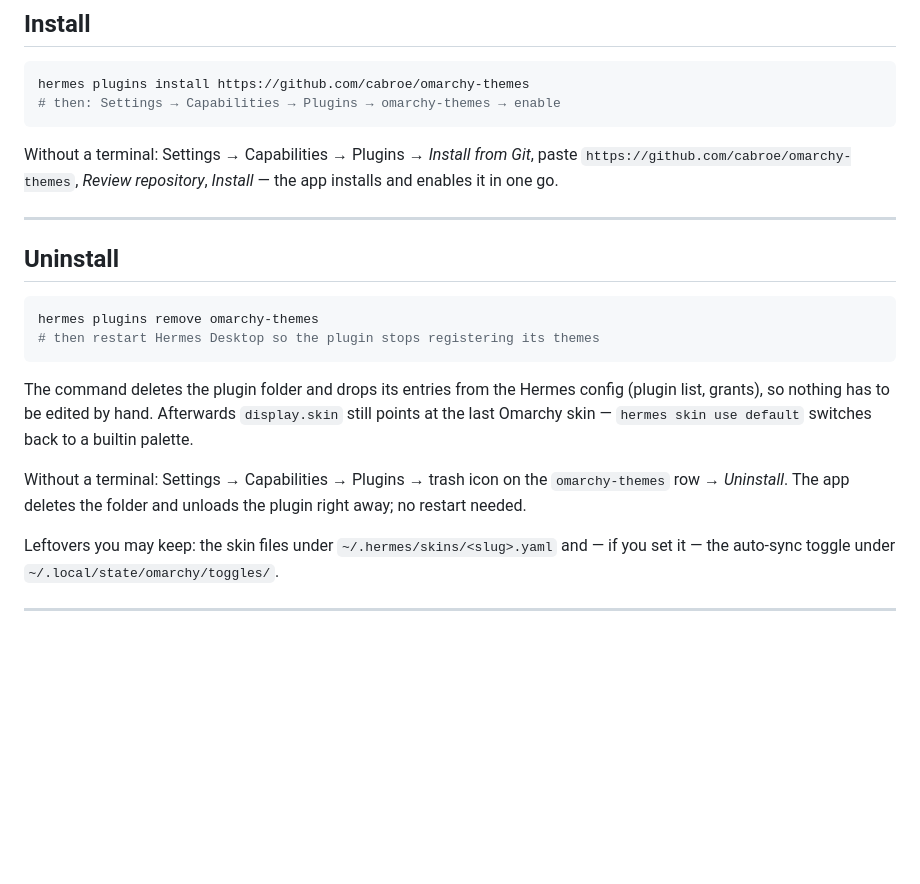
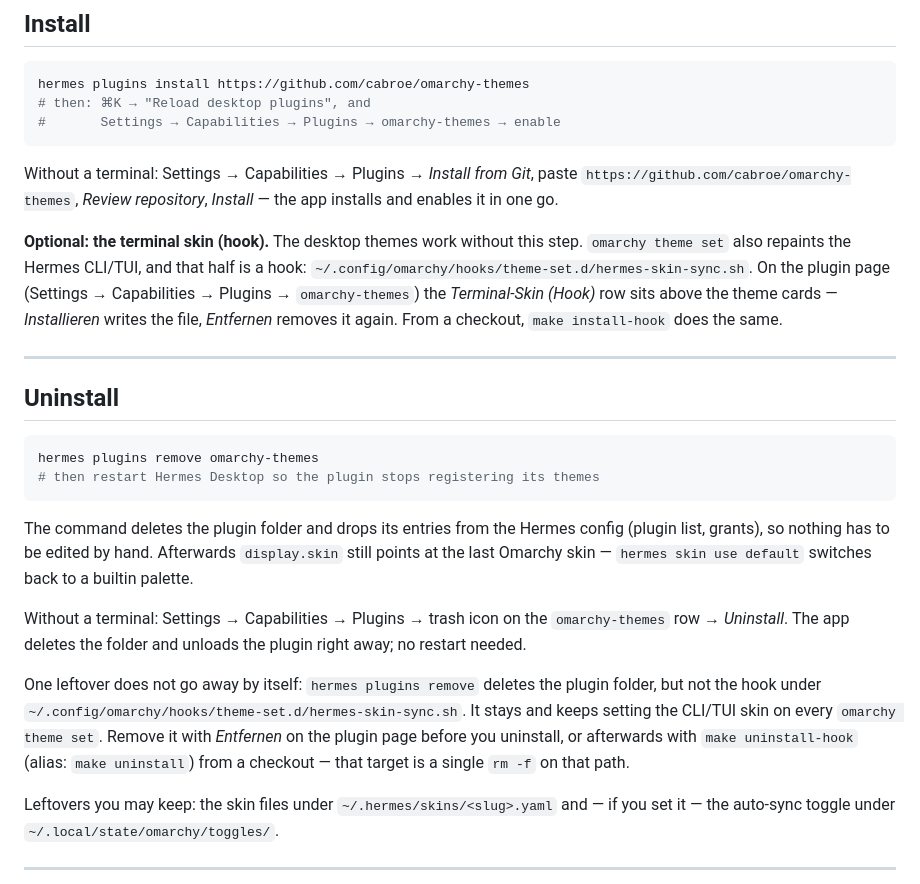
Before and after one commit to cabroe/omarchy-themes, a Markdown page: README.md, the part around the change. GitHub-like rendering; blank space fills up the shorter version.

Commit message:
docs: document the terminal-skin hook install and its removal
A4-2: the Install sections named only `hermes plugins install`; the
terminal-skin half — the omarchy theme-set hook — went undocumented in
both READMEs. Added as an explicitly optional step: the *Terminal-Skin
(Hook)* row on the plugin page (desktop/plugin.js:1120-1130), fallback
`make install-hook` (Makefile:53-55), target
`~/.config/omarchy/hooks/theme-set.d/hermes-skin-sync.sh`
(desktop/plugin.js:844-847, hooks/hermes-skin-sync.sh:4-5).

A4-1: `hermes plugins remove` does not touch the hook, so it kept
setting the CLI/TUI skin after uninstall. Both Uninstall sections now
name it first in the cleanup list, with `make uninstall-hook` (alias
`make uninstall`, Makefile:57-58 — a single `rm -f`) and the
*Entfernen* button as the two routes.

Parity: the EN Install block now names ⌘K → "Reload desktop plugins"
after install, which the DE text already had (CONTRIBUTING.md:49).

````diff
--- a/README.md
+++ b/README.md
@@ -52,10 +52,13 @@ The About page documents how the sync works and lists the theme counts:
 
 ```bash
 hermes plugins install https://github.com/cabroe/omarchy-themes
-# then: Settings → Capabilities → Plugins → omarchy-themes → enable
+# then: ⌘K → "Reload desktop plugins", and
+#       Settings → Capabilities → Plugins → omarchy-themes → enable
 ```
 
 Without a terminal: Settings → Capabilities → Plugins → *Install from Git*, paste `https://github.com/cabroe/omarchy-themes`, *Review repository*, *Install* — the app installs and enables it in one go.
+
+**Optional: the terminal skin (hook).** The desktop themes work without this step. `omarchy theme set` also repaints the Hermes CLI/TUI, and that half is a hook: `~/.config/omarchy/hooks/theme-set.d/hermes-skin-sync.sh`. On the plugin page (Settings → Capabilities → Plugins → `omarchy-themes`) the *Terminal-Skin (Hook)* row sits above the theme cards — *Installieren* writes the file, *Entfernen* removes it again. From a checkout, `make install-hook` does the same.
 
 ---
 
@@ -69,6 +72,8 @@ hermes plugins remove omarchy-themes
 The command deletes the plugin folder and drops its entries from the Hermes config (plugin list, grants), so nothing has to be edited by hand. Afterwards `display.skin` still points at the last Omarchy skin — `hermes skin use default` switches back to a builtin palette.
 
 Without a terminal: Settings → Capabilities → Plugins → trash icon on the `omarchy-themes` row → *Uninstall*. The app deletes the folder and unloads the plugin right away; no restart needed.
+
+One leftover does not go away by itself: `hermes plugins remove` deletes the plugin folder, but not the hook under `~/.config/omarchy/hooks/theme-set.d/hermes-skin-sync.sh`. It stays and keeps setting the CLI/TUI skin on every `omarchy theme set`. Remove it with *Entfernen* on the plugin page before you uninstall, or afterwards with `make uninstall-hook` (alias: `make uninstall`) from a checkout — that target is a single `rm -f` on that path.
 
 Leftovers you may keep: the skin files under `~/.hermes/skins/<slug>.yaml` and — if you set it — the auto-sync toggle under `~/.local/state/omarchy/toggles/`.
 
````
Also changed, not shown: README.de.md (+4 -0 lines).
